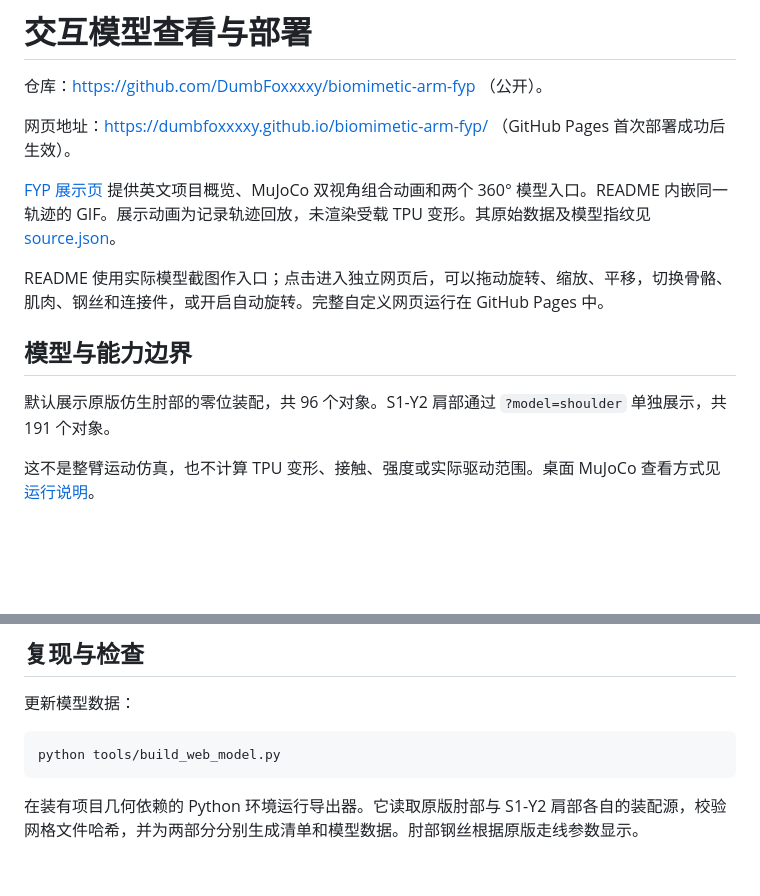
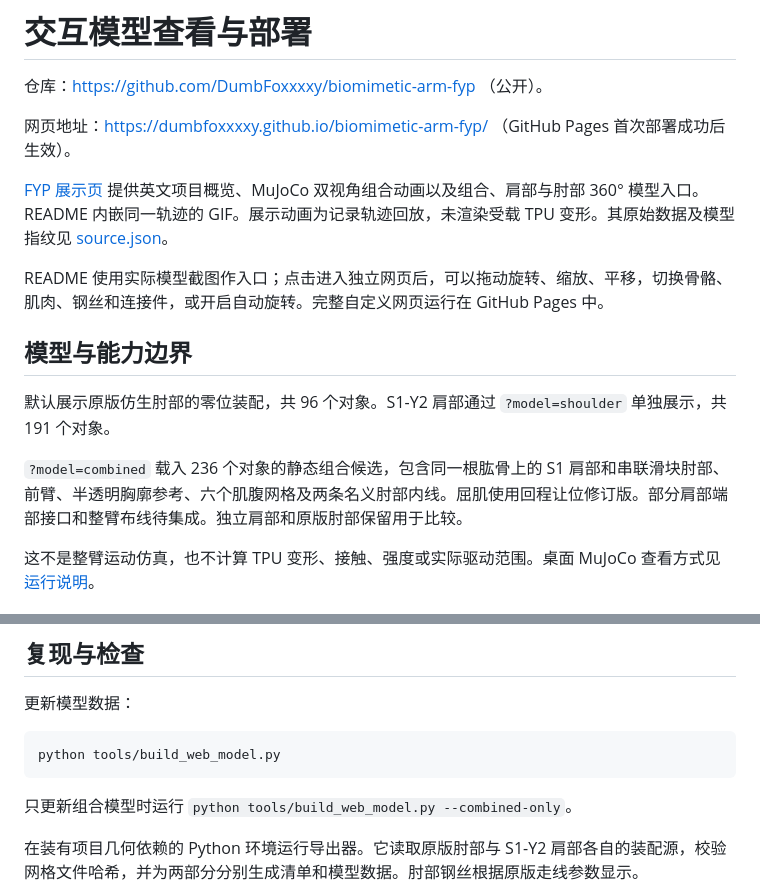
Before and after one commit to DumbFoxxxxy/biomimetic-arm-fyp, a Markdown page: docs/GITHUB_MODEL_VIEWER.md, 2 parts joined by grey strips. Drawn GitHub-style; blank space fills up the shorter version.

Commit message:
Add integrated shoulder and elbow 3D showcase

````diff
--- a/docs/GITHUB_MODEL_VIEWER.md
+++ b/docs/GITHUB_MODEL_VIEWER.md
@@ -4,13 +4,15 @@
 
 网页地址：https://dumbfoxxxxy.github.io/biomimetic-arm-fyp/ （GitHub Pages 首次部署成功后生效）。
 
-[FYP 展示页](https://dumbfoxxxxy.github.io/biomimetic-arm-fyp/showcase/) 提供英文项目概览、MuJoCo 双视角组合动画和两个 360° 模型入口。README 内嵌同一轨迹的 GIF。展示动画为记录轨迹回放，未渲染受载 TPU 变形。其原始数据及模型指纹见 [source.json](showcase/media/source.json)。
+[FYP 展示页](https://dumbfoxxxxy.github.io/biomimetic-arm-fyp/showcase/) 提供英文项目概览、MuJoCo 双视角组合动画以及组合、肩部与肘部 360° 模型入口。README 内嵌同一轨迹的 GIF。展示动画为记录轨迹回放，未渲染受载 TPU 变形。其原始数据及模型指纹见 [source.json](showcase/media/source.json)。
 
 README 使用实际模型截图作入口；点击进入独立网页后，可以拖动旋转、缩放、平移，切换骨骼、肌肉、钢丝和连接件，或开启自动旋转。完整自定义网页运行在 GitHub Pages 中。
 
 ## 模型与能力边界
 
 默认展示原版仿生肘部的零位装配，共 96 个对象。S1-Y2 肩部通过 `?model=shoulder` 单独展示，共 191 个对象。
+
+`?model=combined` 载入 236 个对象的静态组合候选，包含同一根肱骨上的 S1 肩部和串联滑块肘部、前臂、半透明胸廓参考、六个肌腹网格及两条名义肘部内线。屈肌使用回程让位修订版。部分肩部端部接口和整臂布线待集成。独立肩部和原版肘部保留用于比较。
 
 这不是整臂运动仿真，也不计算 TPU 变形、接触、强度或实际驱动范围。桌面 MuJoCo 查看方式见 [运行说明](../RUNNING.md)。
 
@@ -40,6 +42,8 @@ GitHub Pages 不提供 Git LFS 文件。网页模型 scene.bin 和预览图 prev
 python tools/build_web_model.py
 ```
 
+只更新组合模型时运行 `python tools/build_web_model.py --combined-only`。
+
 在装有项目几何依赖的 Python 环境运行导出器。它读取原版肘部与 S1-Y2 肩部各自的装配源，校验网格文件哈希，并为两部分分别生成清单和模型数据。肘部钢丝根据原版走线参数显示。
 
 浏览器交互检查（需要 Playwright 和脚本指定的本机 Chrome）：
````
Also changed, not shown: README.md (+4 -0 lines), docs/viewer/combined-preview.png (added), 8 other files.
